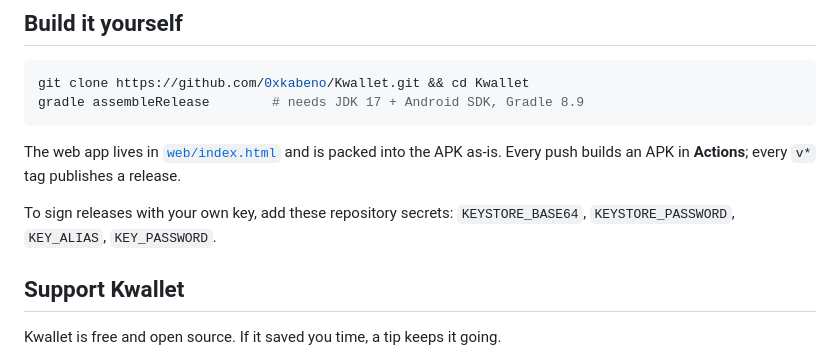
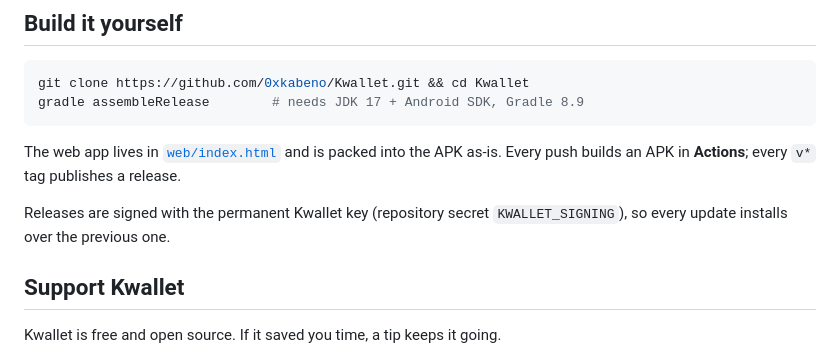
Before and after one commit to 0xkabeno/Kwallet, a Markdown page: README.md, the part around the change. GitHub-like rendering.

```diff
--- a/README.md
+++ b/README.md
@@ -66,8 +66,7 @@ gradle assembleRelease        # needs JDK 17 + Android SDK, Gradle 8.9
 The web app lives in [`web/index.html`](web/index.html) and is packed into the APK as-is.
 Every push builds an APK in **Actions**; every `v*` tag publishes a release.
 
-To sign releases with your own key, add these repository secrets:
-`KEYSTORE_BASE64`, `KEYSTORE_PASSWORD`, `KEY_ALIAS`, `KEY_PASSWORD`.
+Releases are signed with the permanent Kwallet key (repository secret `KWALLET_SIGNING`), so every update installs over the previous one.
 
 ## Support Kwallet
 
```
